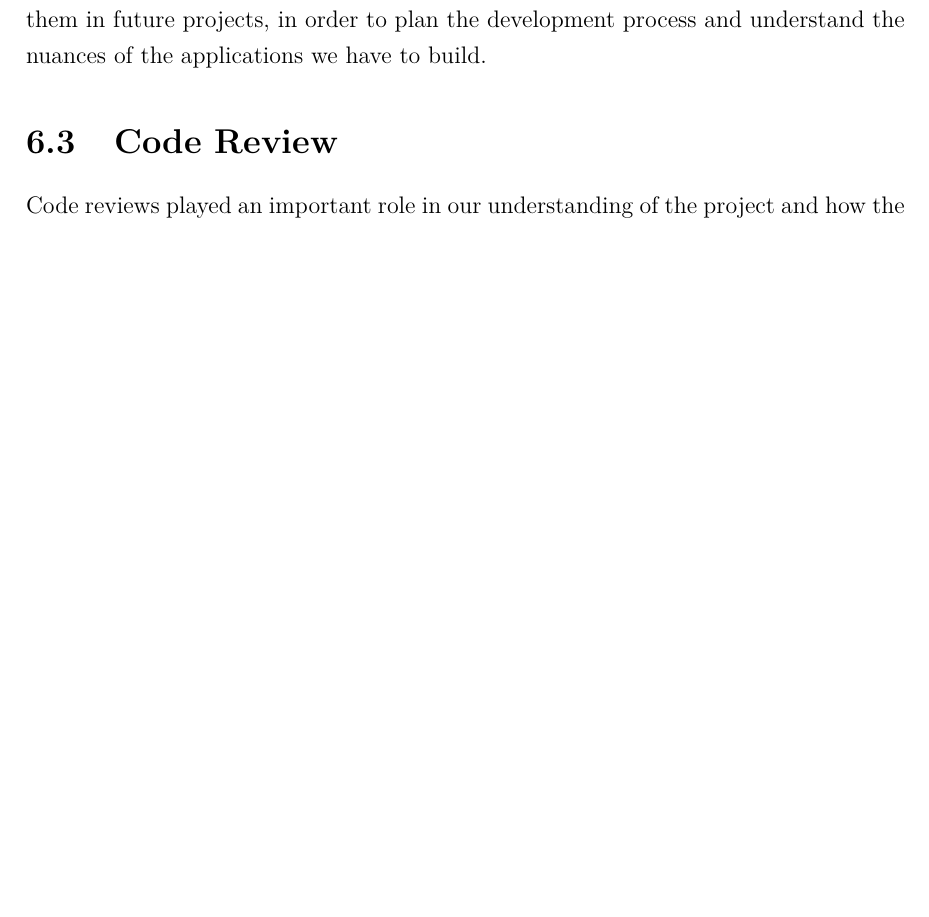
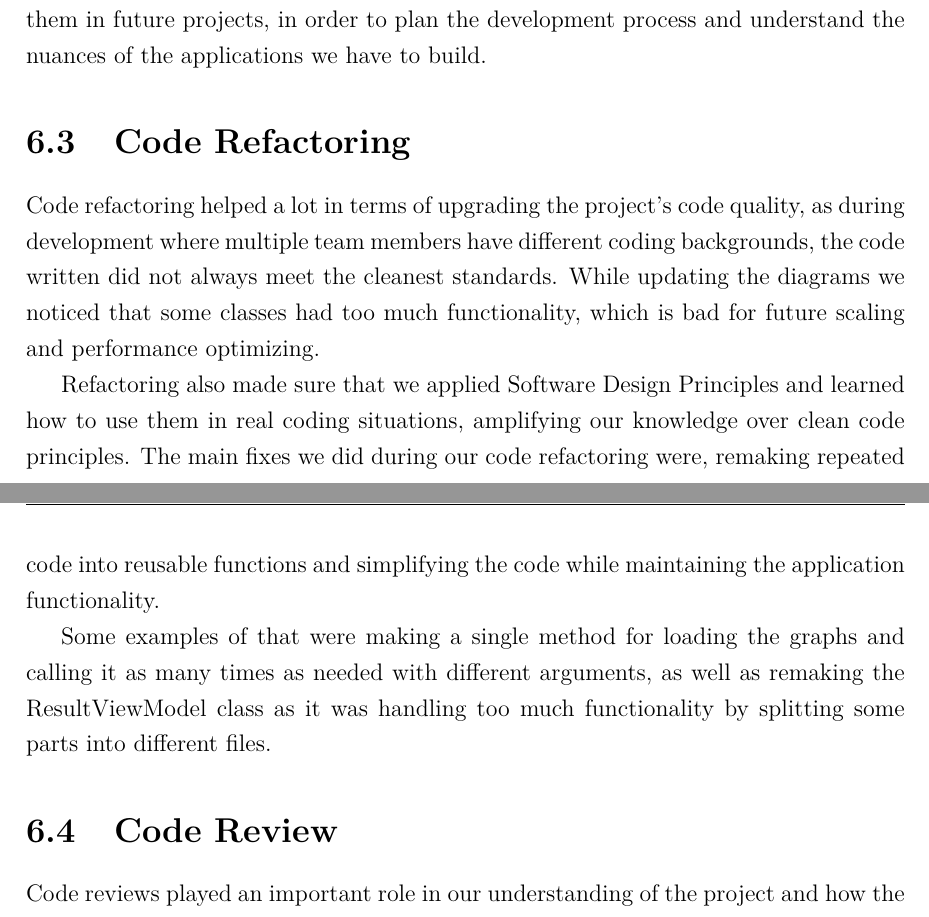
Before and after one commit to marius-cristian07/SPG7, a LaTeX thesis (ReportSemesterProjectDanfoss/main.tex, which reads ReportSemesterProjectDanfoss/Chapters/Reflection.tex): part of page 41 of 73 before the commit and two parts of pages 41 and 42 of 74 after it, the two joined at a grey line, cut so that both start at the same text, the shorter picture padded with empty space. Compiled offline with pdfLaTeX.

Commit message:
Added Code Refactor in report

```diff
--- a/ReportSemesterProjectDanfoss/Chapters/Reflection.tex
+++ b/ReportSemesterProjectDanfoss/Chapters/Reflection.tex
@@ -25,6 +25,16 @@ Following the right structure of defining everything needed and then starting to
 Another useful requirement engineering technique we used was creating the User Case Diagram, which helped us understand who are going to be the users of the app, and what cases each one will have to accomplish.
 
 In this project, all requirements engineering techniques were useful and provided unique understanding for the goal we have to achieve, and we definitely consider to use them in future projects, in order to plan the development process and understand the nuances of the applications we have to build.
+
+
+% --------------------------------
+\section{Code Refactoring}
+
+Code refactoring helped a lot in terms of upgrading the project’s code quality, as during development where multiple team members have different coding backgrounds, the code written did not always meet the cleanest standards. While updating the diagrams we noticed that some classes had too much functionality, which is bad for future scaling and performance optimizing.
+
+Refactoring also made sure that we applied Software Design Principles and learned how to use them in real coding situations, amplifying our knowledge over clean code principles. The main fixes we did during our code refactoring were, remaking repeated code into reusable functions and simplifying the code while maintaining the application functionality.
+
+Some examples of that were making a single method for loading the graphs and calling it as many times as needed with different arguments, as well as remaking the ResultViewModel class as it was handling too much functionality by splitting some parts into different files.
 
 
 % --------------------------------
```
Also changed, not shown: ReportSemesterProjectDanfoss/main.tex (line endings or trailing spaces).
